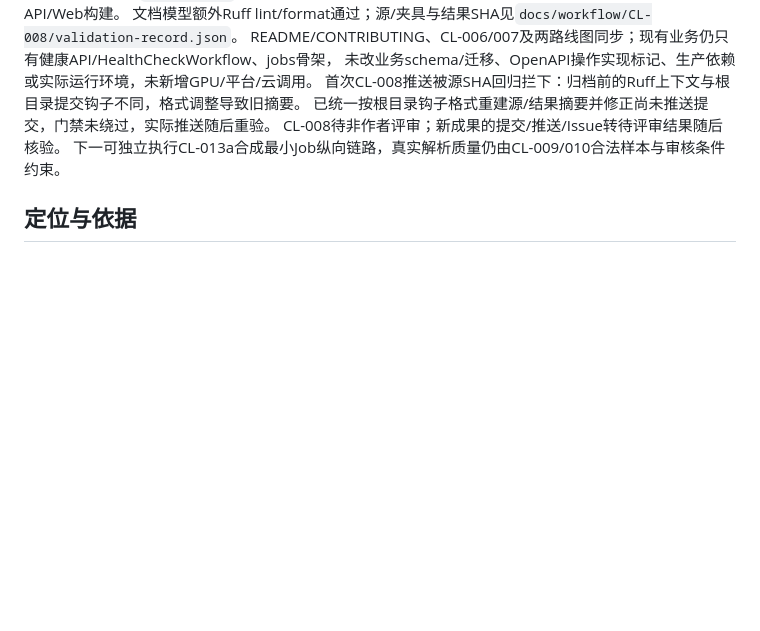
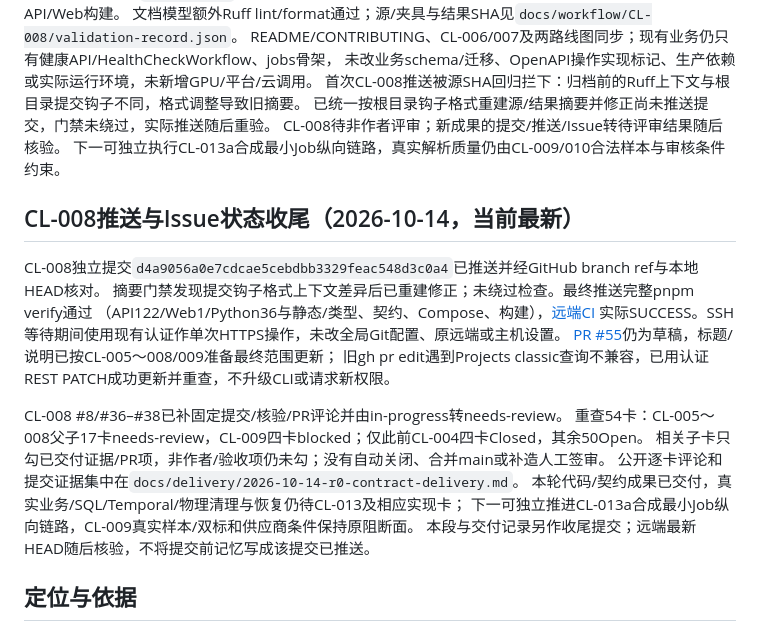
Before and after one commit to cn-ryh/canlearn-v2, a Markdown page: docs/PROJECT_MEMORY.md, the part around one of its changes. GitHub-like rendering; blank space fills up the shorter version.

Commit message:
docs(repo): sync R0 delivery PR and issue status evidence

```diff
--- a/docs/PROJECT_MEMORY.md
+++ b/docs/PROJECT_MEMORY.md
@@ -400,6 +400,23 @@ README/CONTRIBUTING、CL-006/007及两路线图同步；现有业务仍只有健
 CL-008待非作者评审；新成果的提交/推送/Issue转待评审结果随后核验。
 下一可独立执行CL-013a合成最小Job纵向链路，真实解析质量仍由CL-009/010合法样本与审核条件约束。
 
+## CL-008推送与Issue状态收尾（2026-10-14，当前最新）
+
+CL-008独立提交`d4a9056a0e7cdcae5cebdbb3329feac548d3c0a4`已推送并经GitHub branch ref与本地HEAD核对。
+摘要门禁发现提交钩子格式上下文差异后已重建修正；未绕过检查。最终推送完整pnpm verify通过
+（API122/Web1/Python36与静态/类型、契约、Compose、构建），[远端CI](https://github.com/cn-ryh/canlearn-v2/actions/runs/38426857590)
+实际SUCCESS。SSH等待期间使用现有认证作单次HTTPS操作，未改全局Git配置、原远端或主机设置。
+[PR #55](https://github.com/cn-ryh/canlearn-v2/pull/55)仍为草稿，标题/说明已按CL-005～008/009准备最终范围更新；
+旧gh pr edit遇到Projects classic查询不兼容，已用认证REST PATCH成功更新并重查，不升级CLI或请求新权限。
+
+CL-008 #8/#36–#38已补固定提交/核验/PR评论并由in-progress转needs-review。
+重查54卡：CL-005～008父子17卡needs-review，CL-009四卡blocked；仅此前CL-004四卡Closed，其余50Open。
+相关子卡只勾已交付证据/PR项，非作者/验收项仍未勾；没有自动关闭、合并main或补造人工签审。
+公开逐卡评论和提交证据集中在`docs/delivery/2026-10-14-r0-contract-delivery.md`。
+本轮代码/契约成果已交付，真实业务/SQL/Temporal/物理清理与恢复仍待CL-013及相应实现卡；
+下一可独立推进CL-013a合成最小Job纵向链路，CL-009真实样本/双标和供应商条件保持原阻断面。
+本段与交付记录另作收尾提交；远端最新HEAD随后核验，不将提交前记忆写成该提交已推送。
+
 ## 定位与依据
 
 CanLearn 是面向自主学习者的资料驱动学习平台。当前产品规划入口是
```
Also changed, not shown: other parts of docs/PROJECT_MEMORY.md (+1 -1 lines), docs/delivery/2026-10-14-r0-contract-delivery.md (added, +66 -0 lines).
